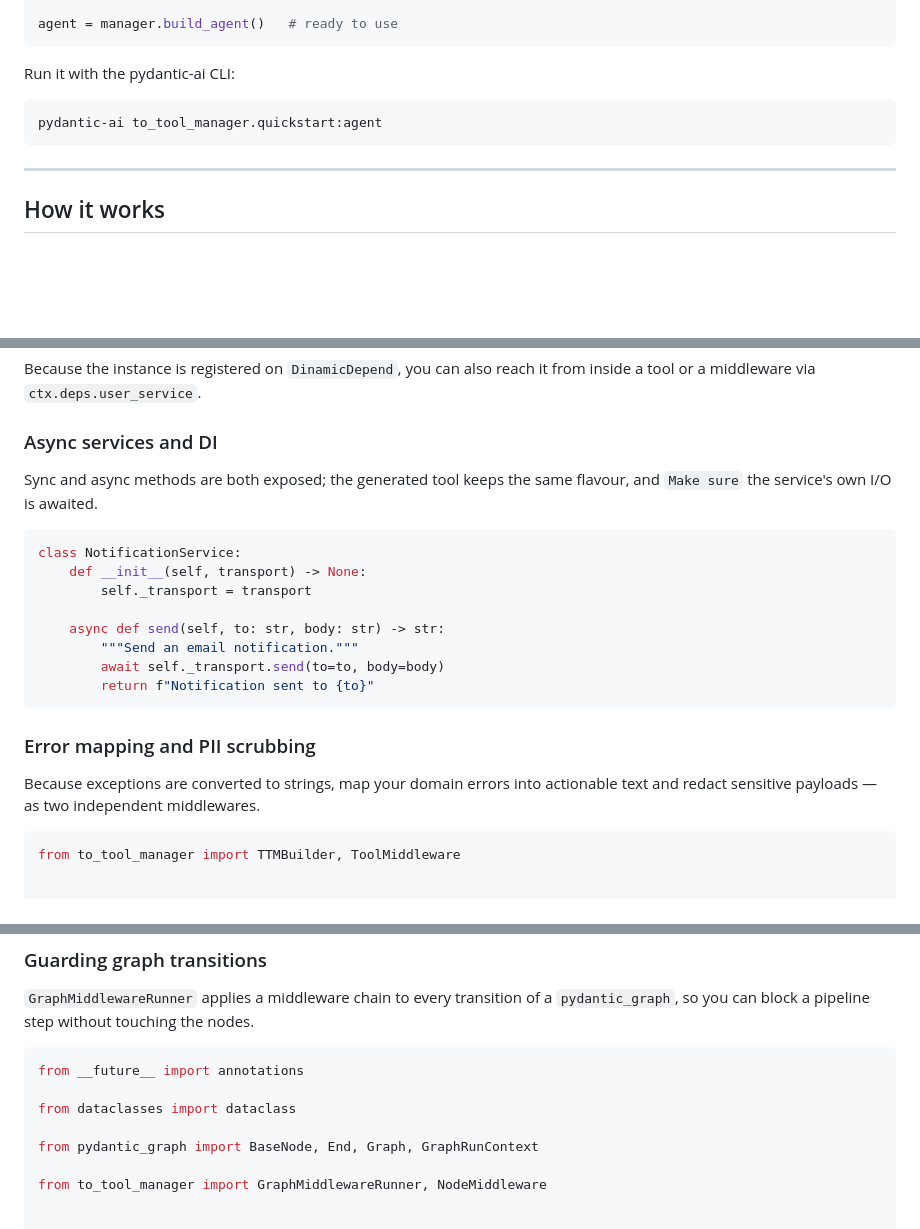
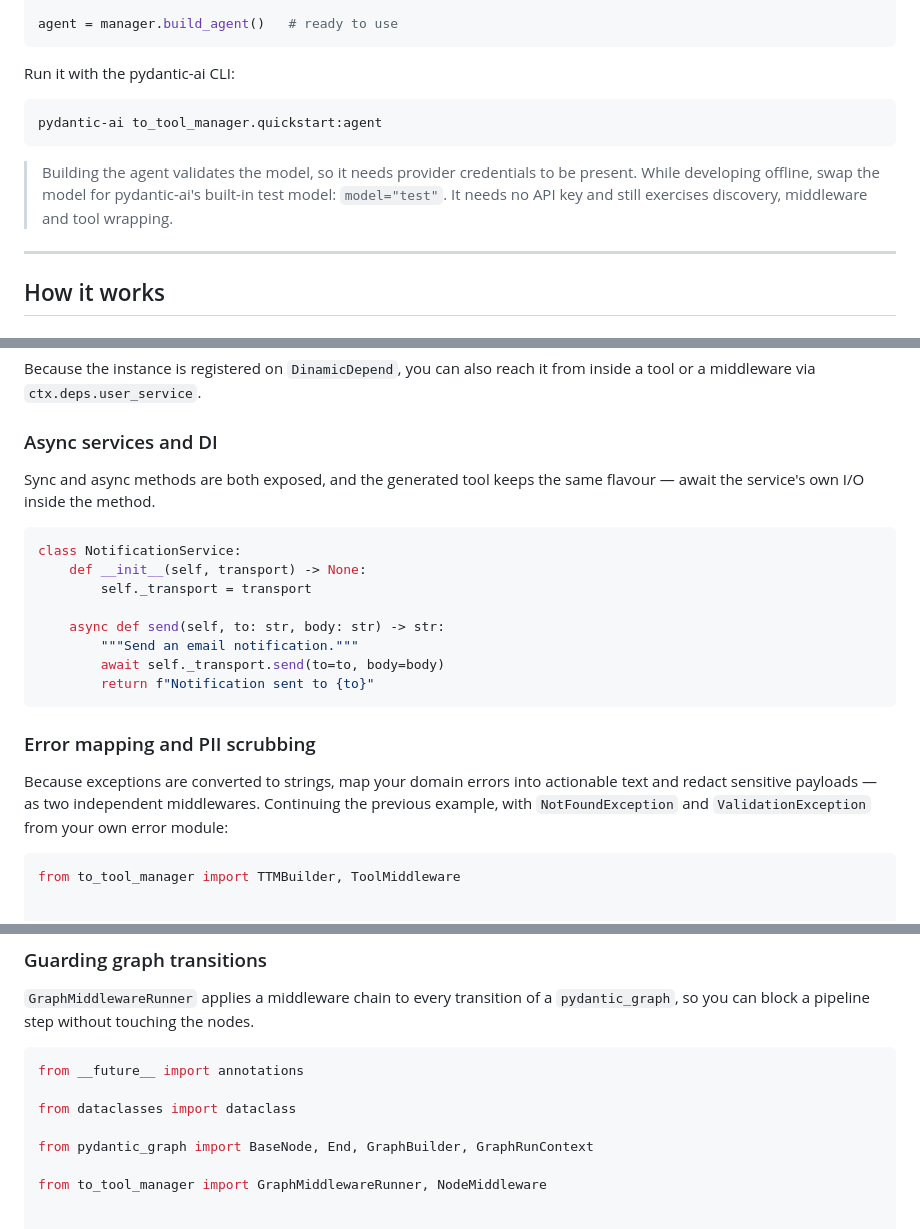
Before and after one commit to Davidmg5k/ToToolManager, a Markdown page: README.md, 3 parts joined by grey strips. Drawn GitHub-style; blank space fills up the shorter version.

````diff
--- a/README.md
+++ b/README.md
@@ -187,6 +187,8 @@ Run it with the pydantic-ai CLI:
 pydantic-ai to_tool_manager.quickstart:agent
 ```
 
+> Building the agent validates the model, so it needs provider credentials to be present. While developing offline, swap the model for pydantic-ai's built-in test model: `model="test"`. It needs no API key and still exercises discovery, middleware and tool wrapping.
+
 ---
 
 ## How it works
@@ -1217,7 +1251,7 @@ Because the instance is registered on `DinamicDepend`, you can also reach it fro
 
 ### Async services and DI
 
-Sync and async methods are both exposed; the generated tool keeps the same flavour, and `Make sure` the service's own I/O is awaited.
+Sync and async methods are both exposed, and the generated tool keeps the same flavour — await the service's own I/O inside the method.
 
 ```python
 class NotificationService:
@@ -1232,7 +1266,7 @@ class NotificationService:
 
 ### Error mapping and PII scrubbing
 
-Because exceptions are converted to strings, map your domain errors into actionable text and redact sensitive payloads — as two independent middlewares.
+Because exceptions are converted to strings, map your domain errors into actionable text and redact sensitive payloads — as two independent middlewares. Continuing the previous example, with `NotFoundException` and `ValidationException` from your own error module:
 
 ```python
 from to_tool_manager import TTMBuilder, ToolMiddleware
@@ -1416,7 +1477,7 @@ from __future__ import annotations
 
 from dataclasses import dataclass
 
-from pydantic_graph import BaseNode, End, Graph, GraphRunContext
+from pydantic_graph import BaseNode, End, GraphBuilder, GraphRunContext
 
 from to_tool_manager import GraphMiddlewareRunner, NodeMiddleware
 
````
Also changed, not shown: other parts of README.md (+78 -9 lines).
